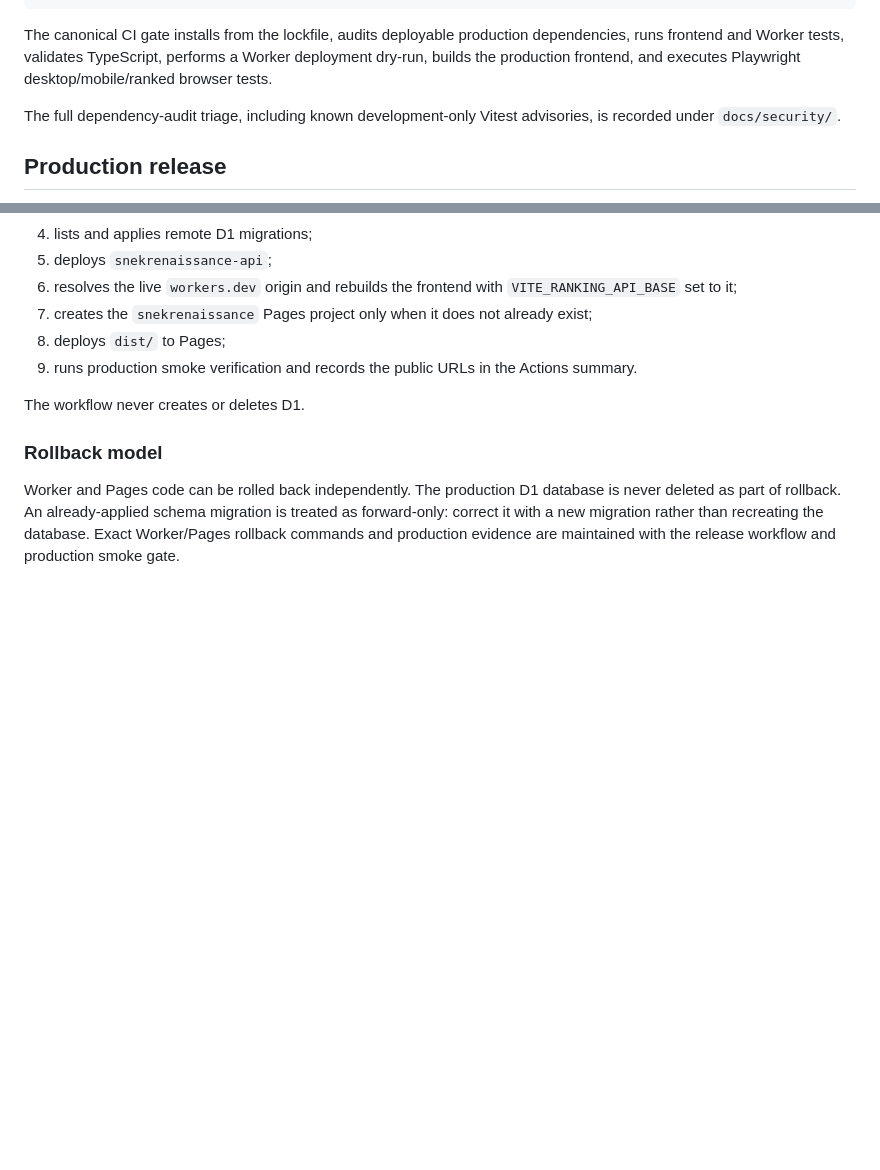
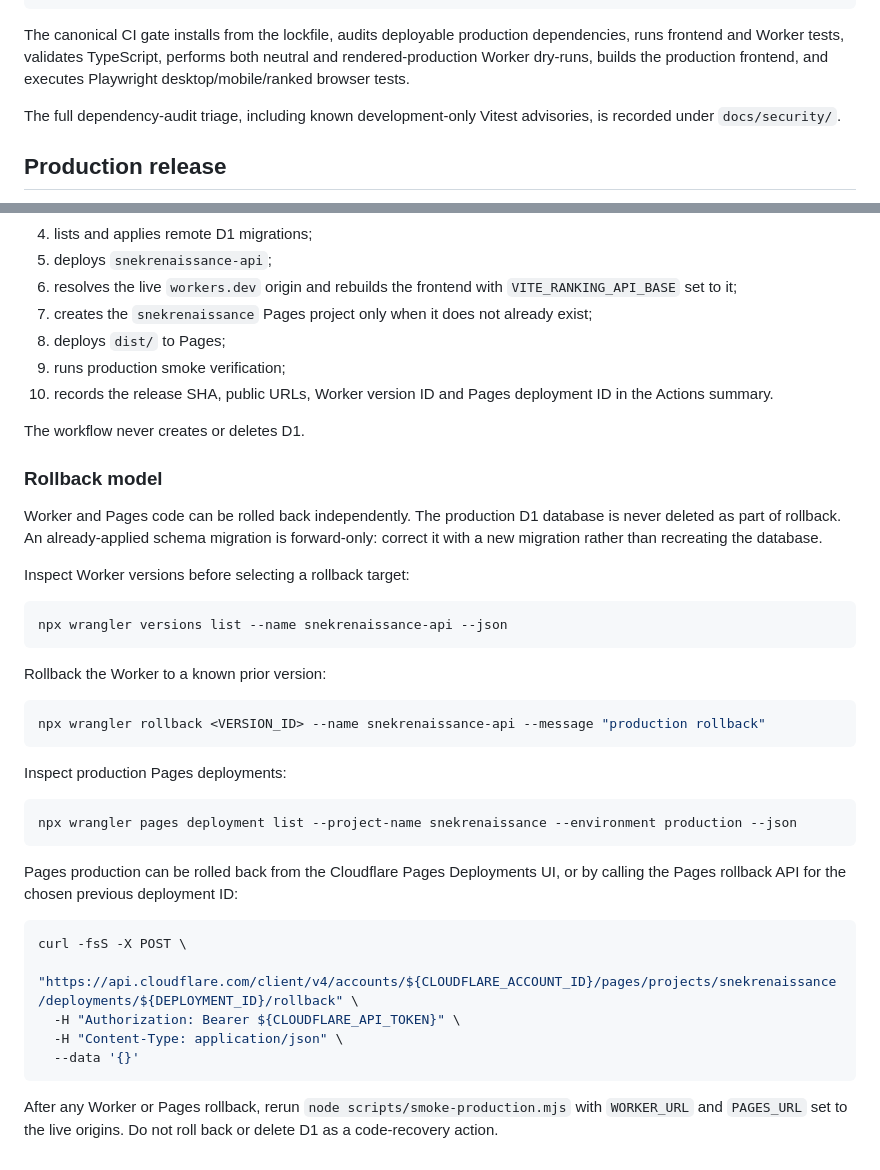
Before and after one commit to Liquifinity/snekrenaissance, a Markdown page: README.md, 2 parts joined by grey strips. GitHub-like rendering; blank space fills up the shorter version.

Commit message:
docs: document production rollback procedure

````diff
--- a/README.md
+++ b/README.md
@@ -48,7 +48,7 @@ npx playwright install --with-deps chromium
 npm run test:e2e
 ```
 
-The canonical CI gate installs from the lockfile, audits deployable production dependencies, runs frontend and Worker tests, validates TypeScript, performs a Worker deployment dry-run, builds the production frontend, and executes Playwright desktop/mobile/ranked browser tests.
+The canonical CI gate installs from the lockfile, audits deployable production dependencies, runs frontend and Worker tests, validates TypeScript, performs both neutral and rendered-production Worker dry-runs, builds the production frontend, and executes Playwright desktop/mobile/ranked browser tests.
 
 The full dependency-audit triage, including known development-only Vitest advisories, is recorded under `docs/security/`.
 
@@ -90,10 +90,41 @@ The workflow:
 6. resolves the live `workers.dev` origin and rebuilds the frontend with `VITE_RANKING_API_BASE` set to it;
 7. creates the `snekrenaissance` Pages project only when it does not already exist;
 8. deploys `dist/` to Pages;
-9. runs production smoke verification and records the public URLs in the Actions summary.
+9. runs production smoke verification;
+10. records the release SHA, public URLs, Worker version ID and Pages deployment ID in the Actions summary.
 
 The workflow never creates or deletes D1.
 
 ### Rollback model
 
-Worker and Pages code can be rolled back independently. The production D1 database is never deleted as part of rollback. An already-applied schema migration is treated as forward-only: correct it with a new migration rather than recreating the database. Exact Worker/Pages rollback commands and production evidence are maintained with the release workflow and production smoke gate.
+Worker and Pages code can be rolled back independently. The production D1 database is never deleted as part of rollback. An already-applied schema migration is forward-only: correct it with a new migration rather than recreating the database.
+
+Inspect Worker versions before selecting a rollback target:
+
+```bash
+npx wrangler versions list --name snekrenaissance-api --json
+```
+
+Rollback the Worker to a known prior version:
+
+```bash
+npx wrangler rollback <VERSION_ID> --name snekrenaissance-api --message "production rollback"
+```
+
+Inspect production Pages deployments:
+
+```bash
+npx wrangler pages deployment list --project-name snekrenaissance --environment production --json
+```
+
+Pages production can be rolled back from the Cloudflare Pages Deployments UI, or by calling the Pages rollback API for the chosen previous deployment ID:
+
+```bash
+curl -fsS -X POST \
+  "https://api.cloudflare.com/client/v4/accounts/${CLOUDFLARE_ACCOUNT_ID}/pages/projects/snekrenaissance/deployments/${DEPLOYMENT_ID}/rollback" \
+  -H "Authorization: Bearer ${CLOUDFLARE_API_TOKEN}" \
+  -H "Content-Type: application/json" \
+  --data '{}'
+```
+
+After any Worker or Pages rollback, rerun `node scripts/smoke-production.mjs` with `WORKER_URL` and `PAGES_URL` set to the live origins. Do not roll back or delete D1 as a code-recovery action.
````
